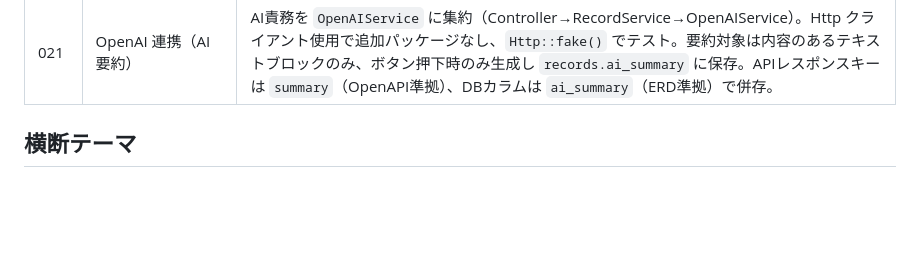
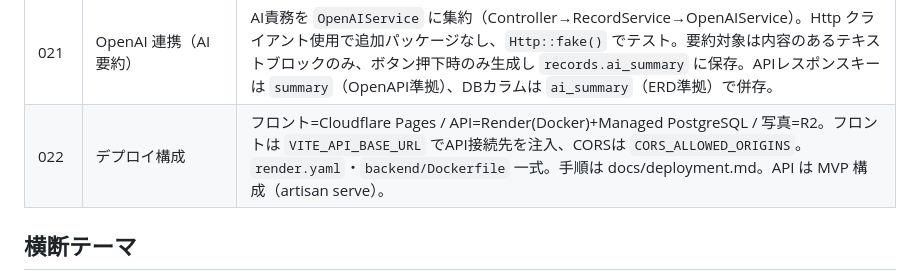
Before and after one commit to realizeworks0701-ux/realize-beauty, a Markdown page: memories/repo/adr-summary.md, the part around one of its changes. GitHub-like rendering; blank space fills up the shorter version.

Commit message:
docs: デプロイ手順とADR-022を追加
Render + Cloudflare Pages + R2 の構成と初回デプロイ手順を文書化。

Co-Authored-By: Claude Opus 4.8 (1M context) <noreply@anthropic.com>

```diff
--- a/memories/repo/adr-summary.md
+++ b/memories/repo/adr-summary.md
@@ -29,6 +29,7 @@
 | 019 | Customer・Record・Photo API 実装 | 顧客/カルテ/写真 API を Controller→Service→Repository の3層で実装。Resource でレスポンス、FormRequest で検証、カルテブロックは Repository 内で同期、Photo は SoftDelete、認証は Sanctum。 |
 | 020 | Frontend Theme | 白×くすみピンク×ベージュ + Glassmorphism。PrimeVue v4 definePreset + CSS変数 `--rb-*`（main.css）に集約。共通コンポーネント（GlassCard/KpiCard等）で構成。写真はInstagram風グリッド。開発用モックは `npm run dev:mock`。 |
 | 021 | OpenAI 連携（AI要約） | AI責務を `OpenAIService` に集約（Controller→RecordService→OpenAIService）。Http クライアント使用で追加パッケージなし、`Http::fake()` でテスト。要約対象は内容のあるテキストブロックのみ、ボタン押下時のみ生成し `records.ai_summary` に保存。APIレスポンスキーは `summary`（OpenAPI準拠）、DBカラムは `ai_summary`（ERD準拠）で併存。 |
+| 022 | デプロイ構成 | フロント=Cloudflare Pages / API=Render(Docker)+Managed PostgreSQL / 写真=R2。フロントは `VITE_API_BASE_URL` でAPI接続先を注入、CORSは `CORS_ALLOWED_ORIGINS`。`render.yaml`・`backend/Dockerfile` 一式。手順は docs/deployment.md。API は MVP 構成（artisan serve）。 |
 
 ## 横断テーマ
 
```
Also changed, not shown: other parts of memories/repo/adr-summary.md (+1 -1 lines), docs/decisions/ADR-022-deployment.md (added, +83 -0 lines), docs/deployment.md (added, +77 -0 lines).
